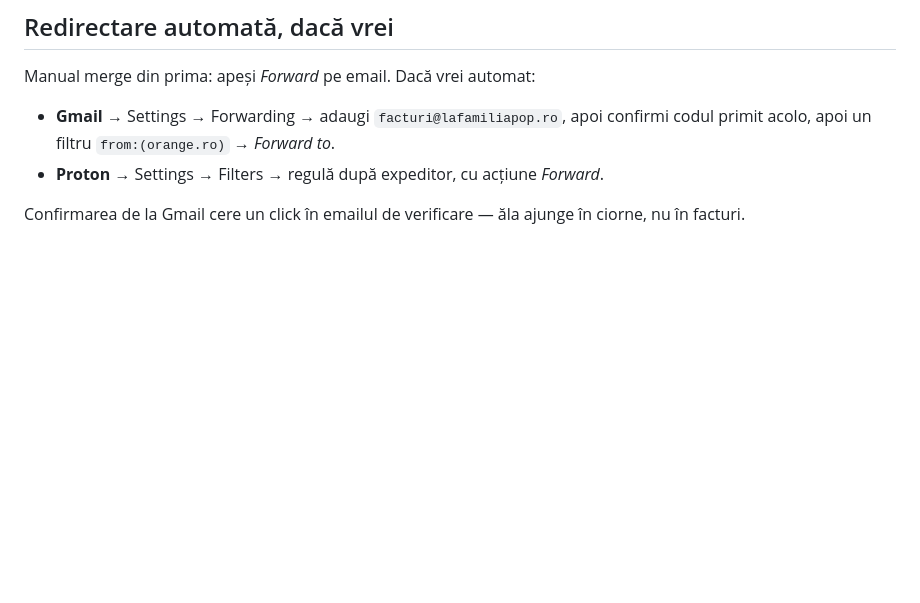
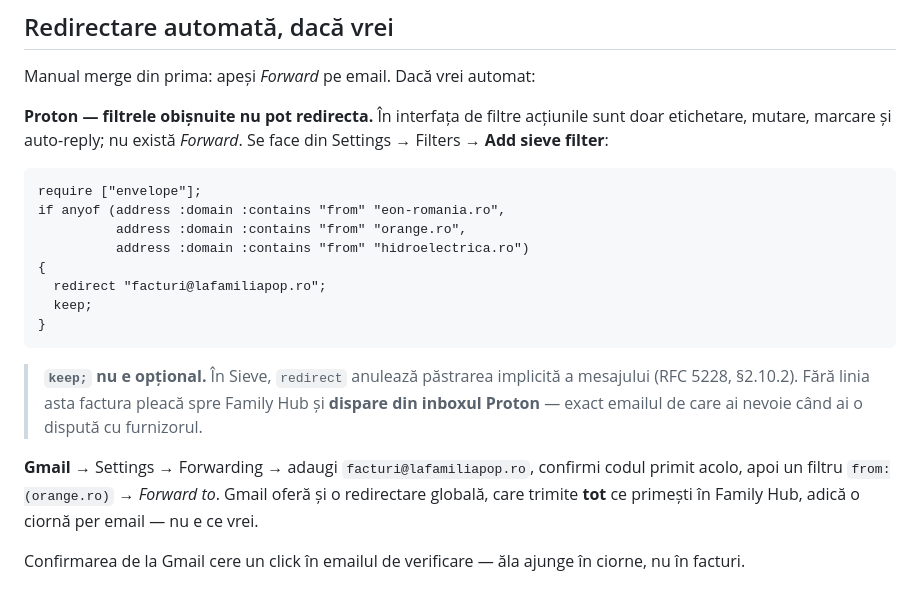
Before and after one commit to raulucupop/family-hub, a Markdown page: docs/facturi-pe-email.md, the part around the change. GitHub-like rendering; blank space fills up the shorter version.

Commit message:
docs: Proton has no Forward action, and redirect alone loses the mail
The filter UI offers only label / move / mark / auto-reply, so forwarding has
to be a Sieve script. And a bare `redirect` cancels Sieve's implicit keep
(RFC 5228 §2.10.2) — the invoice would reach Family Hub and vanish from the
Proton inbox, which is the copy you want when a supplier disputes something.
`keep;` is what puts it back.

Co-Authored-By: Claude Opus 5 <noreply@anthropic.com>

````diff
--- a/docs/facturi-pe-email.md
+++ b/docs/facturi-pe-email.md
@@ -101,8 +101,27 @@ Problemele de livrare se scriu în jurnal, nu se întorc la furnizor.
 
 Manual merge din prima: apeși *Forward* pe email. Dacă vrei automat:
 
-- **Gmail** → Settings → Forwarding → adaugi `facturi@lafamiliapop.ro`, apoi confirmi codul primit
-  acolo, apoi un filtru `from:(orange.ro)` → *Forward to*.
-- **Proton** → Settings → Filters → regulă după expeditor, cu acțiune *Forward*.
+**Proton — filtrele obișnuite nu pot redirecta.** În interfața de filtre acțiunile sunt doar
+etichetare, mutare, marcare și auto-reply; nu există *Forward*. Se face din Settings → Filters →
+**Add sieve filter**:
+
+```
+require ["envelope"];
+if anyof (address :domain :contains "from" "eon-romania.ro",
+          address :domain :contains "from" "orange.ro",
+          address :domain :contains "from" "hidroelectrica.ro")
+{
+  redirect "facturi@lafamiliapop.ro";
+  keep;
+}
+```
+
+> **`keep;` nu e opțional.** În Sieve, `redirect` anulează păstrarea implicită a mesajului
+> (RFC 5228, §2.10.2). Fără linia asta factura pleacă spre Family Hub și **dispare din inboxul
+> Proton** — exact emailul de care ai nevoie când ai o dispută cu furnizorul.
+
+**Gmail** → Settings → Forwarding → adaugi `facturi@lafamiliapop.ro`, confirmi codul primit acolo,
+apoi un filtru `from:(orange.ro)` → *Forward to*. Gmail oferă și o redirectare globală, care trimite
+**tot** ce primești în Family Hub, adică o ciornă per email — nu e ce vrei.
 
 Confirmarea de la Gmail cere un click în emailul de verificare — ăla ajunge în ciorne, nu în facturi.
````
